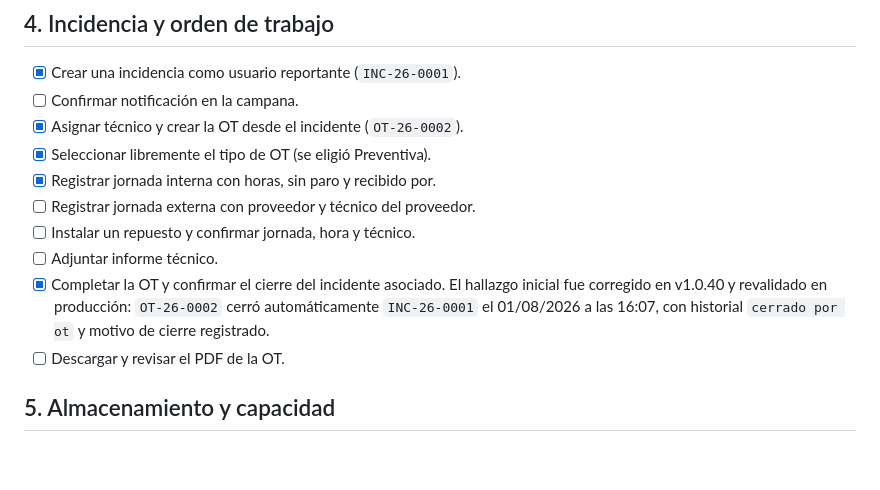
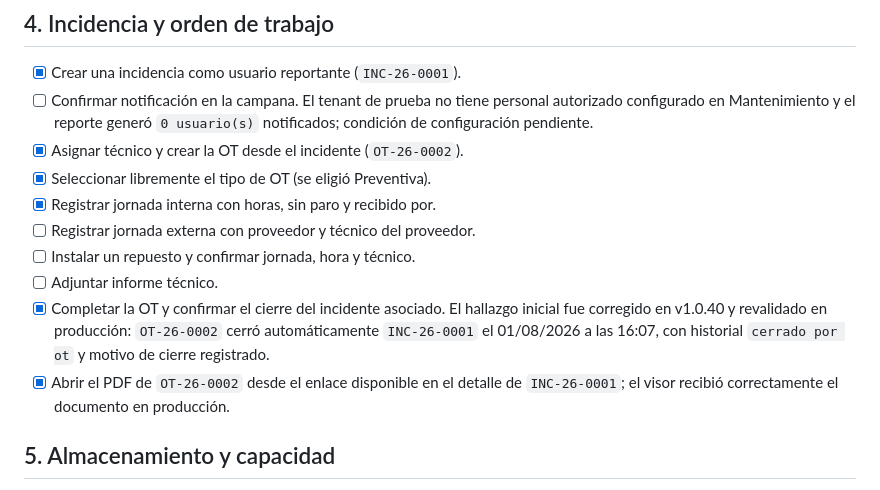
Before and after one commit to RocioGP26/maintenance-pro, a Markdown page: docs/production-readiness/SPRINT23.5-UAT.md, the part around the change. Rendered like a GitHub page; blank space fills up the shorter version.

Commit message:
Record UAT PDF and notification findings

```diff
--- a/docs/production-readiness/SPRINT23.5-UAT.md
+++ b/docs/production-readiness/SPRINT23.5-UAT.md
@@ -50,7 +50,9 @@ personales innecesarios en las capturas o en este documento.
 ## 4. Incidencia y orden de trabajo
 
 - [x] Crear una incidencia como usuario reportante (`INC-26-0001`).
-- [ ] Confirmar notificación en la campana.
+- [ ] Confirmar notificación en la campana. El tenant de prueba no tiene
+  personal autorizado configurado en Mantenimiento y el reporte generó
+  `0 usuario(s)` notificados; condición de configuración pendiente.
 - [x] Asignar técnico y crear la OT desde el incidente (`OT-26-0002`).
 - [x] Seleccionar libremente el tipo de OT (se eligió Preventiva).
 - [x] Registrar jornada interna con horas, sin paro y recibido por.
@@ -61,7 +63,8 @@ personales innecesarios en las capturas o en este documento.
   inicial fue corregido en v1.0.40 y revalidado en producción: `OT-26-0002`
   cerró automáticamente `INC-26-0001` el 01/08/2026 a las 16:07, con historial
   `cerrado por ot` y motivo de cierre registrado.
-- [ ] Descargar y revisar el PDF de la OT.
+- [x] Abrir el PDF de `OT-26-0002` desde el enlace disponible en el detalle de
+  `INC-26-0001`; el visor recibió correctamente el documento en producción.
 
 ## 5. Almacenamiento y capacidad
 
```
